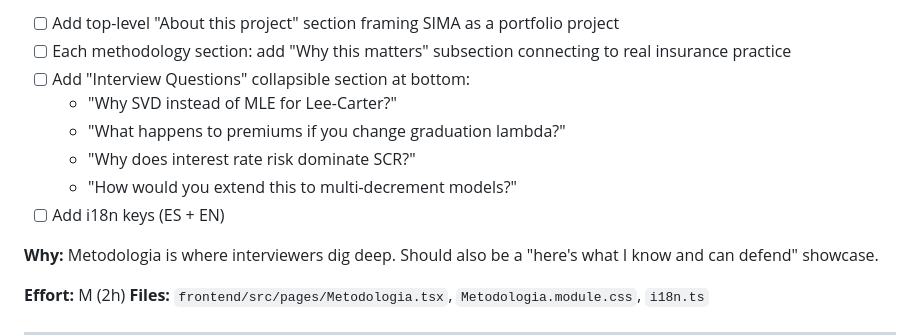
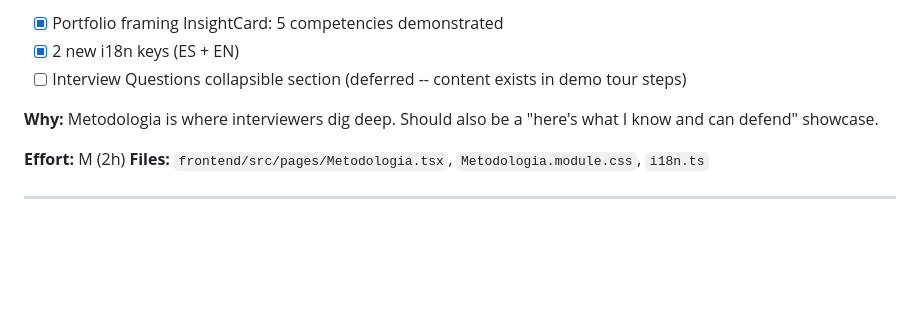
Before and after one commit to GonorAndres/SIMA, a Markdown page: to-do.md, the part around one of its changes. Drawn GitHub-style; blank space fills up the shorter version.

```diff
--- a/to-do.md
+++ b/to-do.md
@@ -264,12 +257,7 @@ Do within the first two work sessions after P0. These add the storytelling layer
 
-- [ ] Add top-level "About this project" section framing SIMA as a portfolio project
-- [ ] Each methodology section: add "Why this matters" subsection connecting to real insurance practice
-- [ ] Add "Interview Questions" collapsible section at bottom:
-  - "Why SVD instead of MLE for Lee-Carter?"
-  - "What happens to premiums if you change graduation lambda?"
-  - "Why does interest rate risk dominate SCR?"
-  - "How would you extend this to multi-decrement models?"
-- [ ] Add i18n keys (ES + EN)
+- [x] Portfolio framing InsightCard: 5 competencies demonstrated
+- [x] 2 new i18n keys (ES + EN)
+- [ ] Interview Questions collapsible section (deferred -- content exists in demo tour steps)
 
 **Why:** Metodologia is where interviewers dig deep. Should also be a "here's what I know and can defend" showcase.
 
```
Also changed, not shown: other parts of to-do.md (+22 -29 lines).
